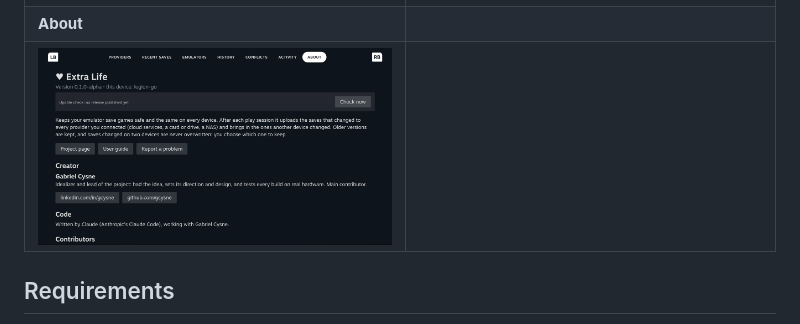
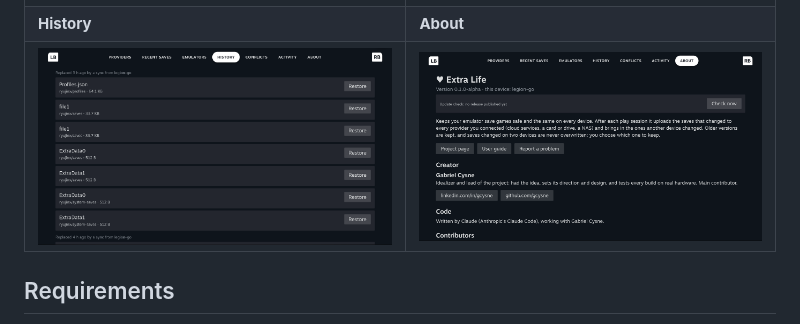
Before and after one commit to gcysne/extra-life, a Markdown page: README.md, the part around the change. GitHub-like rendering; pictures changed too: docs/images/extra-life-history.png (added).

Commit message:
docs: History screenshot in the README
Co-Authored-By: Gabriel Cysne <gcysne@gmail.com>
Claude-Session: https://claude.ai/code/session_01CQTEga6HFKbkeqqXEUUGPs

```diff
--- a/README.md
+++ b/README.md
@@ -49,8 +49,8 @@ The ⚙ cog opens the full page:
 | <img src="docs/images/extra-life-providers.png" alt="Providers tab: connect or disconnect Google Drive, Dropbox, OneDrive, Box, pCloud, a folder, SSH or rclone"> | <img src="docs/images/extra-life-recent.png" alt="Recent saves tab"> |
 | **Emulators** | **Activity** |
 | <img src="docs/images/extra-life-emulators.png" alt="Emulators tab: per-emulator sync toggle, force push and pull"> | <img src="docs/images/extra-life-activity.png" alt="Activity tab: uploads, downloads and conflicts"> |
-| **About** | |
-| <img src="docs/images/extra-life-about.png" alt="About tab: version, update check, creator and credits"> | |
+| **History** | **About** |
+| <img src="docs/images/extra-life-history.png" alt="History tab: older versions of every save, restore any of them"> | <img src="docs/images/extra-life-about.png" alt="About tab: version, update check, creator and credits"> |
 
 ## Requirements
 
```
